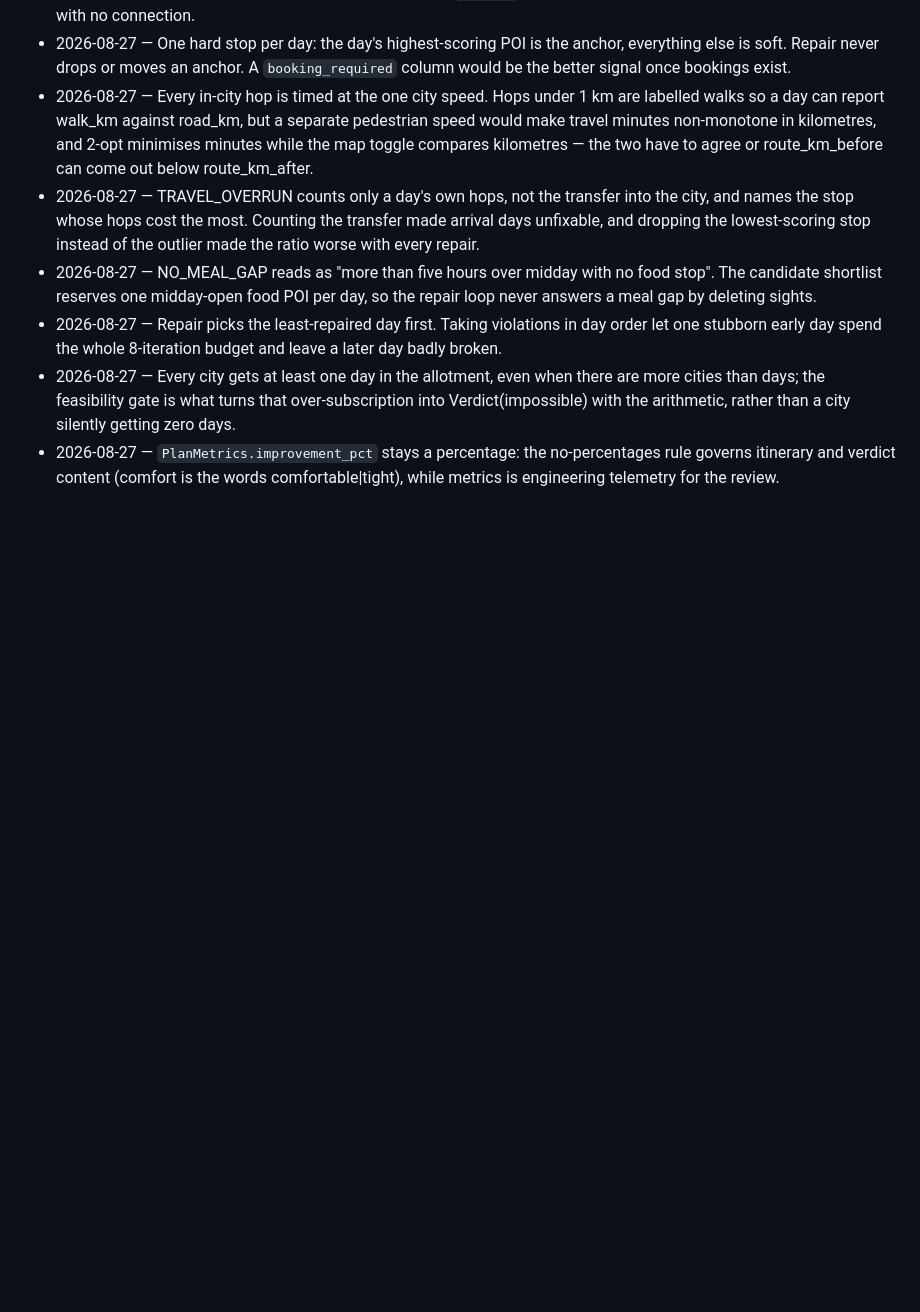
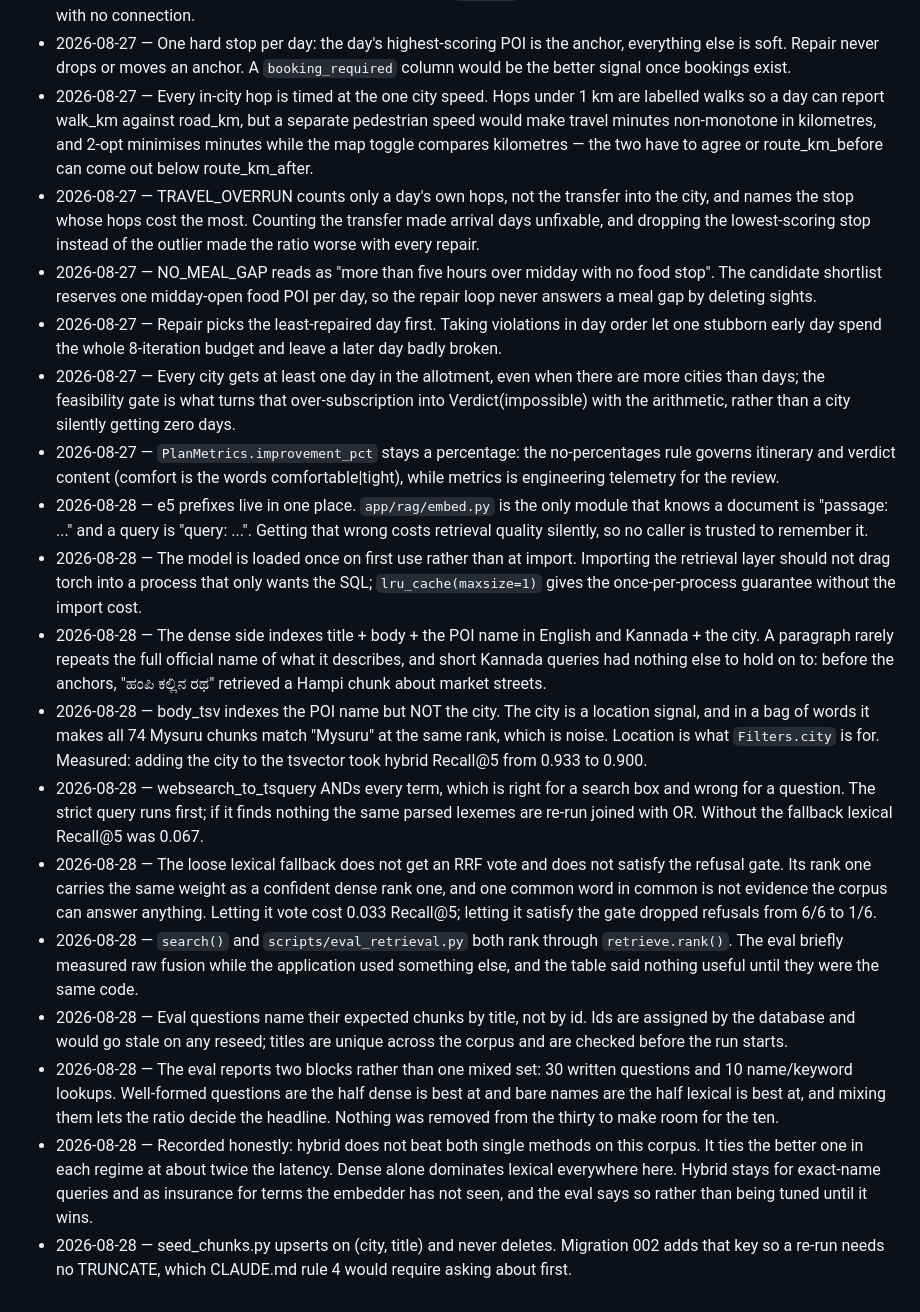
Before and after one commit to Pushkar69RS/NovaTripAI, a Markdown page: docs/DECISIONS.md, the part around the change. GitHub-like rendering; blank space fills up the shorter version.

```diff
--- a/docs/DECISIONS.md
+++ b/docs/DECISIONS.md
@@ -19,3 +19,14 @@
 - 2026-08-27 — Repair picks the least-repaired day first. Taking violations in day order let one stubborn early day spend the whole 8-iteration budget and leave a later day badly broken.
 - 2026-08-27 — Every city gets at least one day in the allotment, even when there are more cities than days; the feasibility gate is what turns that over-subscription into Verdict(impossible) with the arithmetic, rather than a city silently getting zero days.
 - 2026-08-27 — `PlanMetrics.improvement_pct` stays a percentage: the no-percentages rule governs itinerary and verdict content (comfort is the words comfortable|tight), while metrics is engineering telemetry for the review.
+- 2026-08-28 — e5 prefixes live in one place. `app/rag/embed.py` is the only module that knows a document is "passage: ..." and a query is "query: ...". Getting that wrong costs retrieval quality silently, so no caller is trusted to remember it.
+- 2026-08-28 — The model is loaded once on first use rather than at import. Importing the retrieval layer should not drag torch into a process that only wants the SQL; `lru_cache(maxsize=1)` gives the once-per-process guarantee without the import cost.
+- 2026-08-28 — The dense side indexes title + body + the POI name in English and Kannada + the city. A paragraph rarely repeats the full official name of what it describes, and short Kannada queries had nothing else to hold on to: before the anchors, "ಹಂಪಿ ಕಲ್ಲಿನ ರಥ" retrieved a Hampi chunk about market streets.
+- 2026-08-28 — body_tsv indexes the POI name but NOT the city. The city is a location signal, and in a bag of words it makes all 74 Mysuru chunks match "Mysuru" at the same rank, which is noise. Location is what `Filters.city` is for. Measured: adding the city to the tsvector took hybrid Recall@5 from 0.933 to 0.900.
+- 2026-08-28 — websearch_to_tsquery ANDs every term, which is right for a search box and wrong for a question. The strict query runs first; if it finds nothing the same parsed lexemes are re-run joined with OR. Without the fallback lexical Recall@5 was 0.067.
+- 2026-08-28 — The loose lexical fallback does not get an RRF vote and does not satisfy the refusal gate. Its rank one carries the same weight as a confident dense rank one, and one common word in common is not evidence the corpus can answer anything. Letting it vote cost 0.033 Recall@5; letting it satisfy the gate dropped refusals from 6/6 to 1/6.
+- 2026-08-28 — `search()` and `scripts/eval_retrieval.py` both rank through `retrieve.rank()`. The eval briefly measured raw fusion while the application used something else, and the table said nothing useful until they were the same code.
+- 2026-08-28 — Eval questions name their expected chunks by title, not by id. Ids are assigned by the database and would go stale on any reseed; titles are unique across the corpus and are checked before the run starts.
+- 2026-08-28 — The eval reports two blocks rather than one mixed set: 30 written questions and 10 name/keyword lookups. Well-formed questions are the half dense is best at and bare names are the half lexical is best at, and mixing them lets the ratio decide the headline. Nothing was removed from the thirty to make room for the ten.
+- 2026-08-28 — Recorded honestly: hybrid does not beat both single methods on this corpus. It ties the better one in each regime at about twice the latency. Dense alone dominates lexical everywhere here. Hybrid stays for exact-name queries and as insurance for terms the embedder has not seen, and the eval says so rather than being tuned until it wins.
+- 2026-08-28 — seed_chunks.py upserts on (city, title) and never deletes. Migration 002 adds that key so a re-run needs no TRUNCATE, which CLAUDE.md rule 4 would require asking about first.
```
Also changed, not shown: docs/STATE.md (+61 -36 lines).
